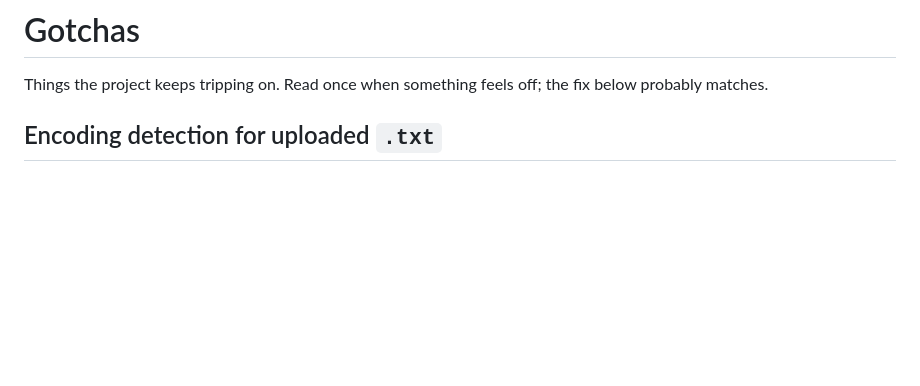
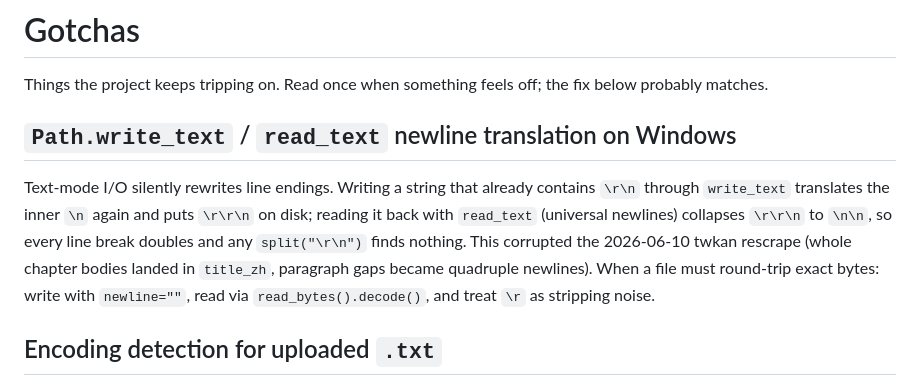
Before and after one commit to imperfectionnovels/LN-Translator, a Markdown page: docs/gotchas.md, the part around the change. Drawn GitHub-style; blank space fills up the shorter version.

Commit message:
docs: rescrape applied both DBs after newline-translation repair
The first live apply of data/rescrape_twkan.py corrupted chapter structure: write_text doubled CR (\r\r\n cache files), read_text then collapsed them, so the whole chapter landed in title_zh and paragraph gaps became quadruple newlines (1451 of 1454 live rows). Script fixed (LF cache, CR-stripping byte reader, exact keep-same so a rerun repairs then no-ops), re-applied wholesale to live novel 2 and dev novel 3, verified clean. Apply now also drops obfuscated twkan ad paragraphs the scrape filter missed. Gotcha recorded in docs/gotchas.md.

Co-Authored-By: Claude Fable 5 <noreply@anthropic.com>

```diff
--- a/docs/gotchas.md
+++ b/docs/gotchas.md
@@ -2,6 +2,17 @@
 
 Things the project keeps tripping on. Read once when something feels off; the
 fix below probably matches.
+
+## `Path.write_text` / `read_text` newline translation on Windows
+
+Text-mode I/O silently rewrites line endings. Writing a string that already
+contains `\r\n` through `write_text` translates the inner `\n` again and puts
+`\r\r\n` on disk; reading it back with `read_text` (universal newlines)
+collapses `\r\r\n` to `\n\n`, so every line break doubles and any
+`split("\r\n")` finds nothing. This corrupted the 2026-06-10 twkan rescrape
+(whole chapter bodies landed in `title_zh`, paragraph gaps became quadruple
+newlines). When a file must round-trip exact bytes: write with `newline=""`,
+read via `read_bytes().decode()`, and treat `\r` as stripping noise.
 
 ## Encoding detection for uploaded `.txt`
 
```
Also changed, not shown: TODO.md (+4 -2 lines).
